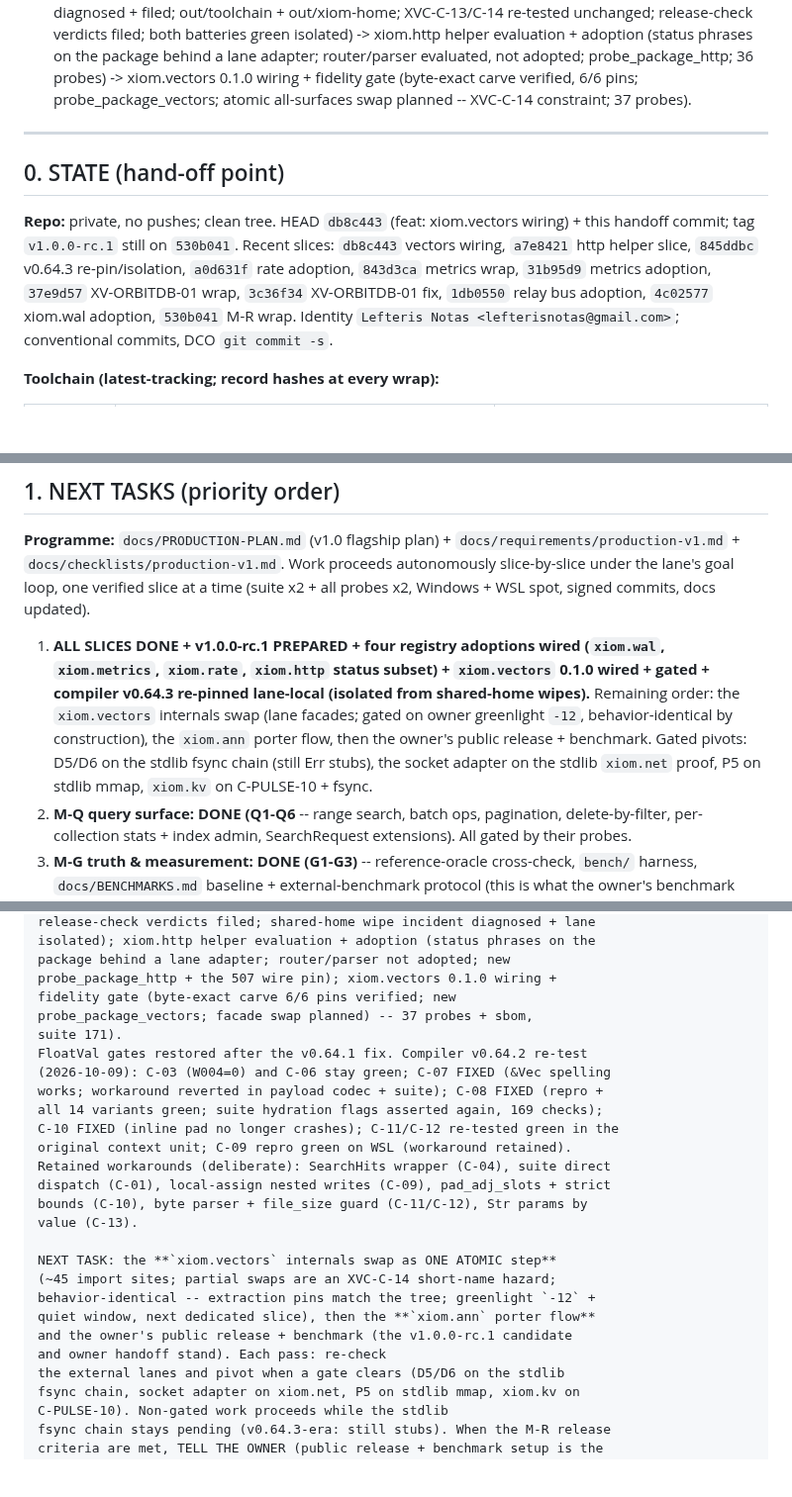
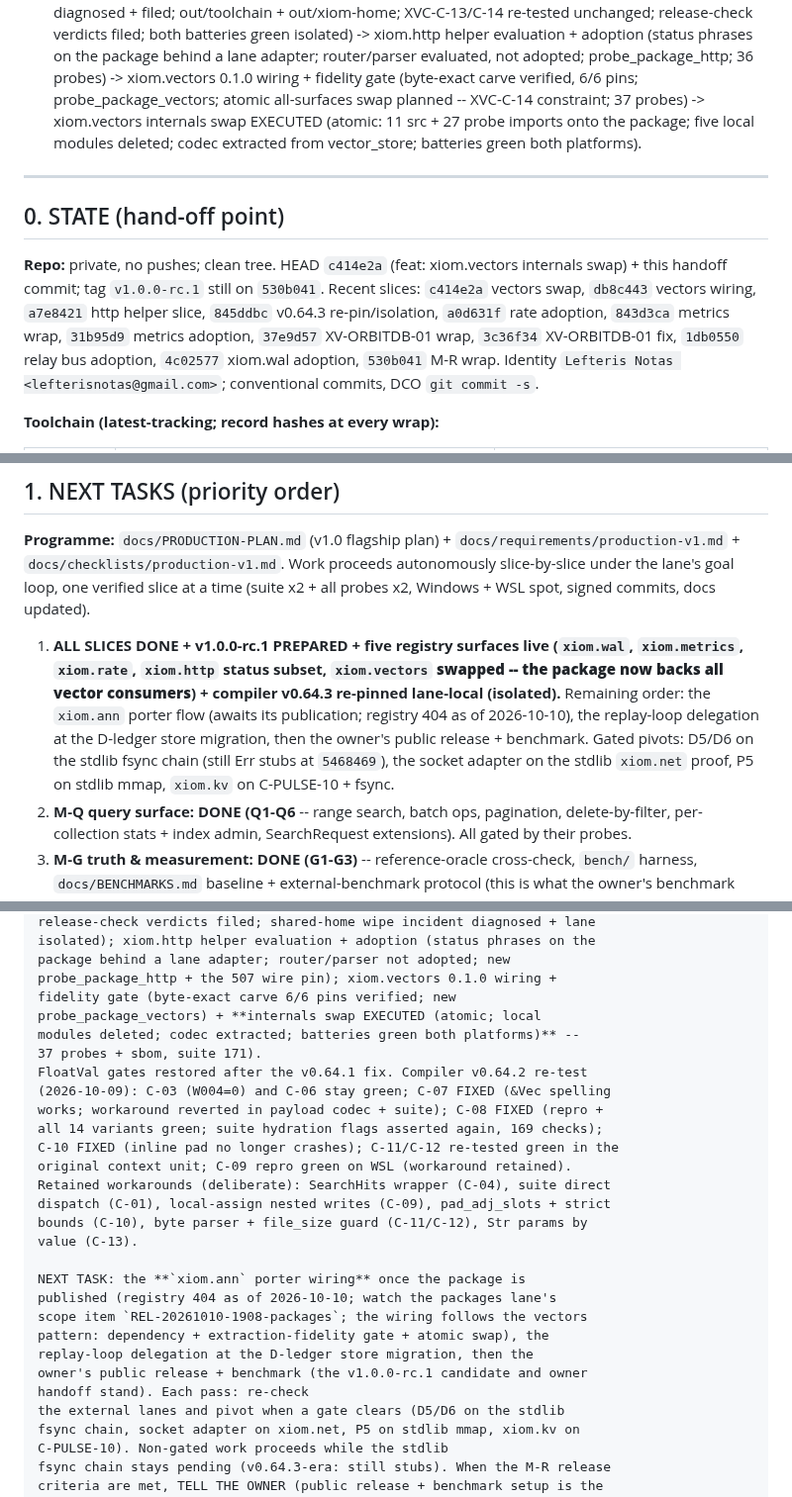
Before and after one commit to xiom-projects/xiom-xvector, a Markdown page: SESSION.md, 3 parts joined by grey strips. Shown at 99% size. Rendered like a GitHub page; blank space fills up the shorter version.

```diff
--- a/SESSION.md
+++ b/SESSION.md
@@ -75,19 +75,23 @@ xiom.http helper evaluation + adoption (status phrases on the package
 behind a lane adapter; router/parser evaluated, not adopted;
 probe_package_http; 36 probes) -> xiom.vectors 0.1.0 wiring + fidelity
 gate (byte-exact carve verified, 6/6 pins; probe_package_vectors;
-atomic all-surfaces swap planned -- XVC-C-14 constraint; 37 probes).
+atomic all-surfaces swap planned -- XVC-C-14 constraint; 37 probes) ->
+xiom.vectors internals swap EXECUTED (atomic: 11 src + 27 probe imports
+onto the package; five local modules deleted; codec extracted from
+vector_store; batteries green both platforms).
 
 ---
 
 ## 0. STATE (hand-off point)
 
-**Repo:** private, no pushes; clean tree. HEAD `db8c443` (feat: xiom.vectors
-wiring) + this handoff commit; tag `v1.0.0-rc.1` still on
-`530b041`. Recent slices: `db8c443` vectors wiring, `a7e8421` http
-helper slice, `845ddbc` v0.64.3 re-pin/isolation, `a0d631f` rate
-adoption, `843d3ca` metrics wrap, `31b95d9` metrics adoption, `37e9d57`
-XV-ORBITDB-01 wrap, `3c36f34` XV-ORBITDB-01 fix, `1db0550` relay bus
-adoption, `4c02577` xiom.wal adoption, `530b041` M-R wrap.
+**Repo:** private, no pushes; clean tree. HEAD `c414e2a` (feat: xiom.vectors
+internals swap) + this handoff commit; tag `v1.0.0-rc.1` still on
+`530b041`. Recent slices: `c414e2a` vectors swap, `db8c443` vectors
+wiring, `a7e8421` http helper slice, `845ddbc` v0.64.3 re-pin/isolation,
+`a0d631f` rate adoption, `843d3ca` metrics wrap, `31b95d9` metrics
+adoption, `37e9d57` XV-ORBITDB-01 wrap, `3c36f34` XV-ORBITDB-01 fix,
+`1db0550` relay bus adoption, `4c02577` xiom.wal adoption, `530b041`
+M-R wrap.
 Identity `Lefteris Notas <lefterisnotas@gmail.com>`; conventional
 commits, DCO `git commit -s`.
 
@@ -875,16 +902,16 @@ Work proceeds autonomously slice-by-slice under the lane's goal loop, one
 verified slice at a time (suite x2 + all probes x2, Windows + WSL spot,
 signed commits, docs updated).
 
-1. **ALL SLICES DONE + v1.0.0-rc.1 PREPARED + four registry adoptions
-   wired (`xiom.wal`, `xiom.metrics`, `xiom.rate`, `xiom.http` status
-   subset) + `xiom.vectors` 0.1.0 wired + gated + compiler v0.64.3
-   re-pinned lane-local (isolated from shared-home wipes).** Remaining
-   order: the `xiom.vectors` internals swap (lane facades; gated on
-   owner greenlight `-12`, behavior-identical by construction), the
-   `xiom.ann` porter flow, then the owner's public release +
+1. **ALL SLICES DONE + v1.0.0-rc.1 PREPARED + five registry surfaces
+   live (`xiom.wal`, `xiom.metrics`, `xiom.rate`, `xiom.http` status
+   subset, **`xiom.vectors` swapped -- the package now backs all vector
+   consumers**) + compiler v0.64.3 re-pinned lane-local (isolated).**
+   Remaining order: the `xiom.ann` porter flow (awaits its publication;
+   registry 404 as of 2026-10-10), the replay-loop delegation at the
+   D-ledger store migration, then the owner's public release +
    benchmark. Gated pivots: D5/D6 on the stdlib fsync chain (still Err
-   stubs), the socket adapter on the stdlib `xiom.net` proof, P5 on
-   stdlib mmap, `xiom.kv` on C-PULSE-10 + fsync.
+   stubs at `5468469`), the socket adapter on the stdlib `xiom.net`
+   proof, P5 on stdlib mmap, `xiom.kv` on C-PULSE-10 + fsync.
 2. **M-Q query surface: DONE (Q1-Q6** -- range search, batch ops,
    pagination, delete-by-filter, per-collection stats + index admin,
    SearchRequest extensions). All gated by their probes.
@@ -1275,8 +1302,9 @@ isolated); xiom.http helper evaluation + adoption (status phrases on the
 package behind a lane adapter; router/parser not adopted; new
 probe_package_http + the 507 wire pin); xiom.vectors 0.1.0 wiring +
 fidelity gate (byte-exact carve 6/6 pins verified; new
-probe_package_vectors; facade swap planned) -- 37 probes + sbom,
-suite 171).
+probe_package_vectors) + **internals swap EXECUTED (atomic; local
+modules deleted; codec extracted; batteries green both platforms)** --
+37 probes + sbom, suite 171).
 FloatVal gates restored after the v0.64.1 fix. Compiler v0.64.2 re-test
 (2026-10-09): C-03 (W004=0) and C-06 stay green; C-07 FIXED (&Vec spelling
 works; workaround reverted in payload codec + suite); C-08 FIXED (repro +
@@ -1288,12 +1316,13 @@ dispatch (C-01), local-assign nested writes (C-09), pad_adj_slots + strict
 bounds (C-10), byte parser + file_size guard (C-11/C-12), Str params by
 value (C-13).
 
-NEXT TASK: the **`xiom.vectors` internals swap as ONE ATOMIC step**
-(~45 import sites; partial swaps are an XVC-C-14 short-name hazard;
-behavior-identical -- extraction pins match the tree; greenlight `-12` +
-quiet window, next dedicated slice), then the **`xiom.ann` porter flow**
-and the owner's public release + benchmark (the v1.0.0-rc.1 candidate
-and owner handoff stand). Each pass: re-check
+NEXT TASK: the **`xiom.ann` porter wiring** once the package is
+published (registry 404 as of 2026-10-10; watch the packages lane's
+scope item `REL-20261010-1908-packages`; the wiring follows the vectors
+pattern: dependency + extraction-fidelity gate + atomic swap), the
+replay-loop delegation at the D-ledger store migration, then the
+owner's public release + benchmark (the v1.0.0-rc.1 candidate and owner
+handoff stand). Each pass: re-check
 the external lanes and pivot when a gate clears (D5/D6 on the stdlib
 fsync chain, socket adapter on xiom.net, P5 on stdlib mmap, xiom.kv on
 C-PULSE-10). Non-gated work proceeds while the stdlib
```
Also changed, not shown: other parts of SESSION.md (+30 -7 lines), docs/PRODUCTION-READINESS.md (+11 -4 lines).
